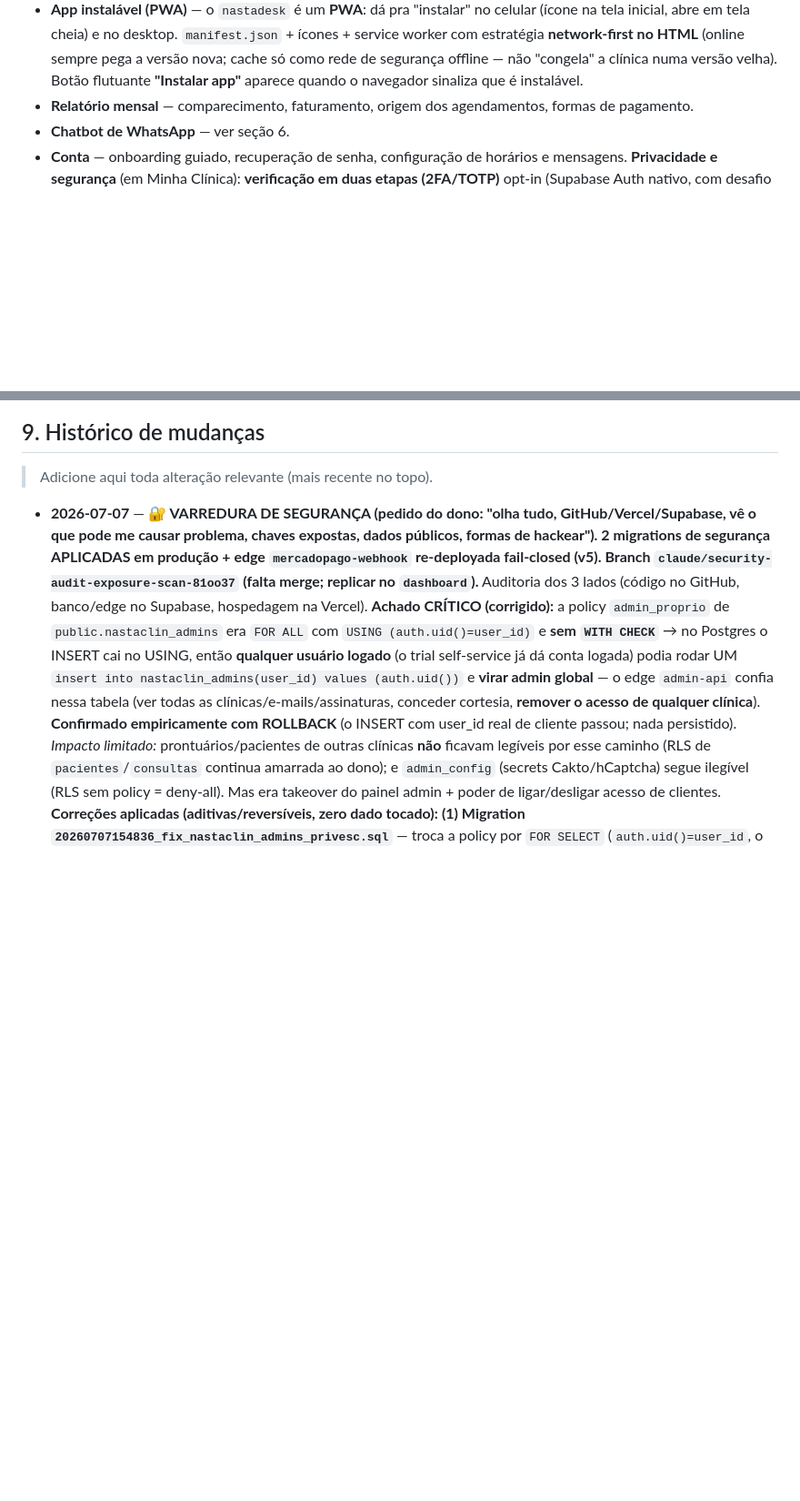
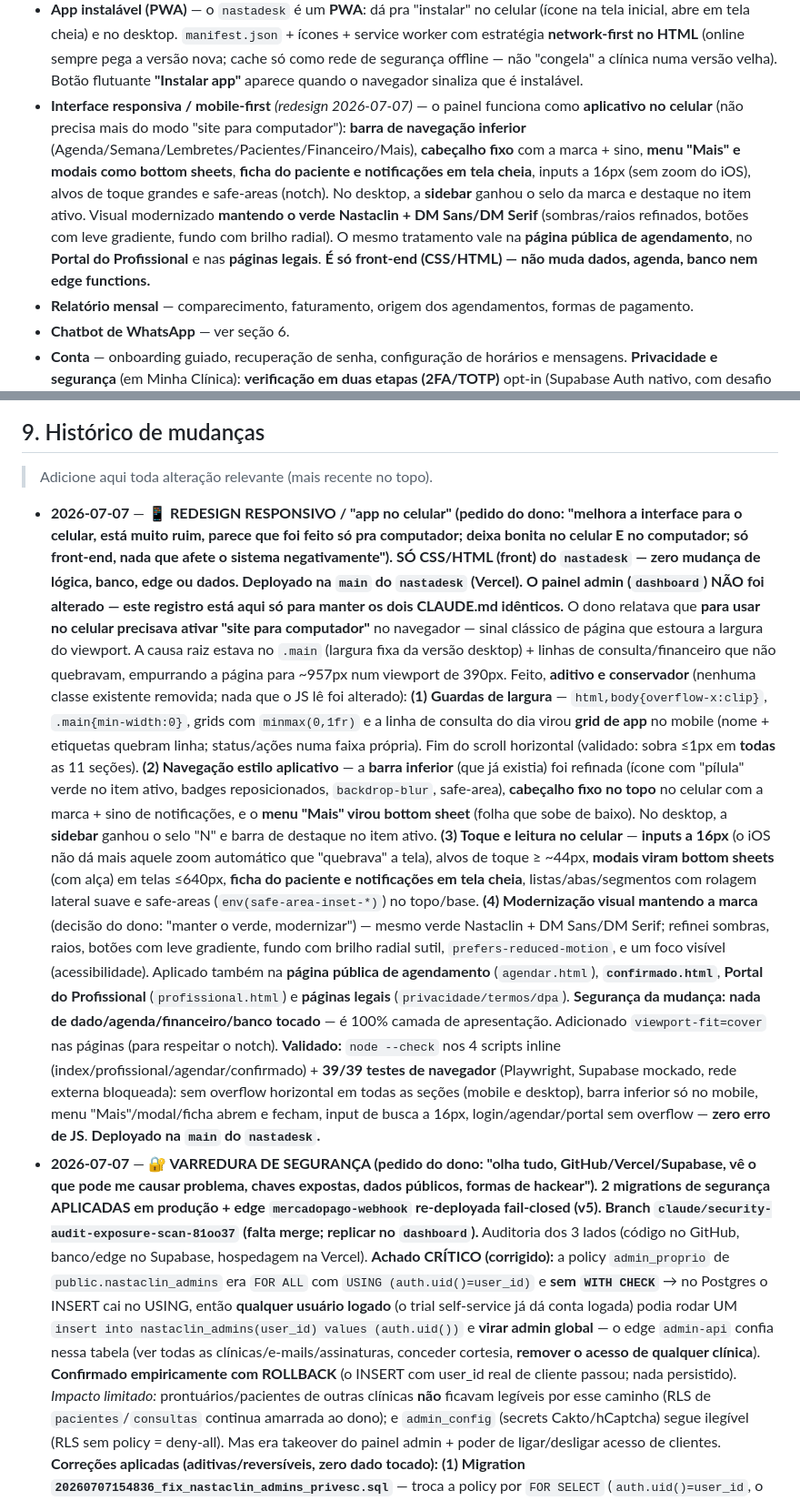
Before and after one commit to nastaclin/dashboard, a Markdown page: CLAUDE.md, 2 parts joined by grey strips. Shown at 91% size. Drawn GitHub-style; blank space fills up the shorter version.

Commit message:
docs: registra redesign responsivo do nastadesk no CLAUDE.md
Replica no dashboard o registro da mudanca de front-end (mobile-first)
feita e deployada no repo nastadesk, para manter os dois CLAUDE.md
identicos. O painel admin (dashboard) NAO foi alterado — so este arquivo
de documentacao.

Co-Authored-By: Claude Fable 5 <noreply@anthropic.com>
Claude-Session: https://claude.ai/code/session_01RnQatdG5CaX8g6GBC1HiHj

```diff
--- a/CLAUDE.md
+++ b/CLAUDE.md
@@ -304,6 +304,16 @@ A ferramenta é composta por **dois sites**, que conversam com o **mesmo backend
   nova; cache só como rede de segurança offline — não "congela" a clínica numa versão
   velha). Botão flutuante **"Instalar app"** aparece quando o navegador sinaliza que é
   instalável.
+- **Interface responsiva / mobile-first** *(redesign 2026-07-07)* — o painel funciona como
+  **aplicativo no celular** (não precisa mais do modo "site para computador"): **barra de
+  navegação inferior** (Agenda/Semana/Lembretes/Pacientes/Financeiro/Mais), **cabeçalho fixo**
+  com a marca + sino, **menu "Mais" e modais como bottom sheets**, **ficha do paciente e
+  notificações em tela cheia**, inputs a 16px (sem zoom do iOS), alvos de toque grandes e
+  safe-areas (notch). No desktop, a **sidebar** ganhou o selo da marca e destaque no item
+  ativo. Visual modernizado **mantendo o verde Nastaclin + DM Sans/DM Serif** (sombras/raios
+  refinados, botões com leve gradiente, fundo com brilho radial). O mesmo tratamento vale na
+  **página pública de agendamento**, no **Portal do Profissional** e nas **páginas legais**.
+  **É só front-end (CSS/HTML) — não muda dados, agenda, banco nem edge functions.**
 - **Relatório mensal** — comparecimento, faturamento, origem dos agendamentos,
   formas de pagamento.
 - **Chatbot de WhatsApp** — ver seção 6.
@@ -407,6 +417,13 @@ O card "API Claude / Anthropic" mostra o **gasto real**, não uma estimativa:
 
 > Adicione aqui toda alteração relevante (mais recente no topo).
 
+- **2026-07-07** — **📱 REDESIGN RESPONSIVO / "app no celular" (pedido do dono: "melhora a interface para o celular, está muito ruim, parece que foi feito só pra computador; deixa bonita no celular E no computador; só front-end, nada que afete o sistema negativamente"). SÓ CSS/HTML (front) do `nastadesk` — zero mudança de lógica, banco, edge ou dados. Deployado na `main` do `nastadesk` (Vercel). O painel admin (`dashboard`) NÃO foi alterado — este registro está aqui só para manter os dois CLAUDE.md idênticos.**
+  O dono relatava que **para usar no celular precisava ativar "site para computador"** no navegador — sinal clássico de página que estoura a largura do viewport. A causa raiz estava no `.main` (largura fixa da versão desktop) + linhas de consulta/financeiro que não quebravam, empurrando a página para ~957px num viewport de 390px. Feito, **aditivo e conservador** (nenhuma classe existente removida; nada que o JS lê foi alterado):
+  **(1) Guardas de largura** — `html,body{overflow-x:clip}`, `.main{min-width:0}`, grids com `minmax(0,1fr)` e a linha de consulta do dia virou **grid de app** no mobile (nome + etiquetas quebram linha; status/ações numa faixa própria). Fim do scroll horizontal (validado: sobra ≤1px em **todas** as 11 seções).
+  **(2) Navegação estilo aplicativo** — a **barra inferior** (que já existia) foi refinada (ícone com "pílula" verde no item ativo, badges reposicionados, `backdrop-blur`, safe-area), **cabeçalho fixo no topo** no celular com a marca + sino de notificações, e o **menu "Mais" virou bottom sheet** (folha que sobe de baixo). No desktop, a **sidebar** ganhou o selo "N" e barra de destaque no item ativo.
+  **(3) Toque e leitura no celular** — **inputs a 16px** (o iOS não dá mais aquele zoom automático que "quebrava" a tela), alvos de toque ≥ ~44px, **modais viram bottom sheets** (com alça) em telas ≤640px, **ficha do paciente e notificações em tela cheia**, listas/abas/segmentos com rolagem lateral suave e safe-areas (`env(safe-area-inset-*)`) no topo/base.
+  **(4) Modernização visual mantendo a marca** (decisão do dono: "manter o verde, modernizar") — mesmo verde Nastaclin + DM Sans/DM Serif; refinei sombras, raios, botões com leve gradiente, fundo com brilho radial sutil, `prefers-reduced-motion`, e um foco visível (acessibilidade). Aplicado também na **página pública de agendamento** (`agendar.html`), **`confirmado.html`**, **Portal do Profissional** (`profissional.html`) e **páginas legais** (`privacidade/termos/dpa`).
+  **Segurança da mudança:** **nada de dado/agenda/financeiro/banco tocado** — é 100% camada de apresentação. Adicionado `viewport-fit=cover` nas páginas (para respeitar o notch). **Validado:** `node --check` nos 4 scripts inline (index/profissional/agendar/confirmado) + **39/39 testes de navegador** (Playwright, Supabase mockado, rede externa bloqueada): sem overflow horizontal em todas as seções (mobile e desktop), barra inferior só no mobile, menu "Mais"/modal/ficha abrem e fecham, input de busca a 16px, login/agendar/portal sem overflow — **zero erro de JS**. **Deployado na `main` do `nastadesk`.**
 - **2026-07-07** — **🔐 VARREDURA DE SEGURANÇA (pedido do dono: "olha tudo, GitHub/Vercel/Supabase, vê o que pode me causar problema, chaves expostas, dados públicos, formas de hackear"). 2 migrations de segurança APLICADAS em produção + edge `mercadopago-webhook` re-deployada fail-closed (v5). Branch `claude/security-audit-exposure-scan-81oo37` (falta merge; replicar no `dashboard`).**
   Auditoria dos 3 lados (código no GitHub, banco/edge no Supabase, hospedagem na Vercel). **Achado CRÍTICO (corrigido):** a policy `admin_proprio` de `public.nastaclin_admins` era `FOR ALL` com `USING (auth.uid()=user_id)` e **sem `WITH CHECK`** → no Postgres o INSERT cai no USING, então **qualquer usuário logado** (o trial self-service já dá conta logada) podia rodar UM `insert into nastaclin_admins(user_id) values (auth.uid())` e **virar admin global** — o edge `admin-api` confia nessa tabela (ver todas as clínicas/e-mails/assinaturas, conceder cortesia, **remover o acesso de qualquer clínica**). **Confirmado empiricamente com ROLLBACK** (o INSERT com user_id real de cliente passou; nada persistido). *Impacto limitado:* prontuários/pacientes de outras clínicas **não** ficavam legíveis por esse caminho (RLS de `pacientes`/`consultas` continua amarrada ao dono); e `admin_config` (secrets Cakto/hCaptcha) segue ilegível (RLS sem policy = deny-all). Mas era takeover do painel admin + poder de ligar/desligar acesso de clientes.
   **Correções aplicadas (aditivas/reversíveis, zero dado tocado):**
```
